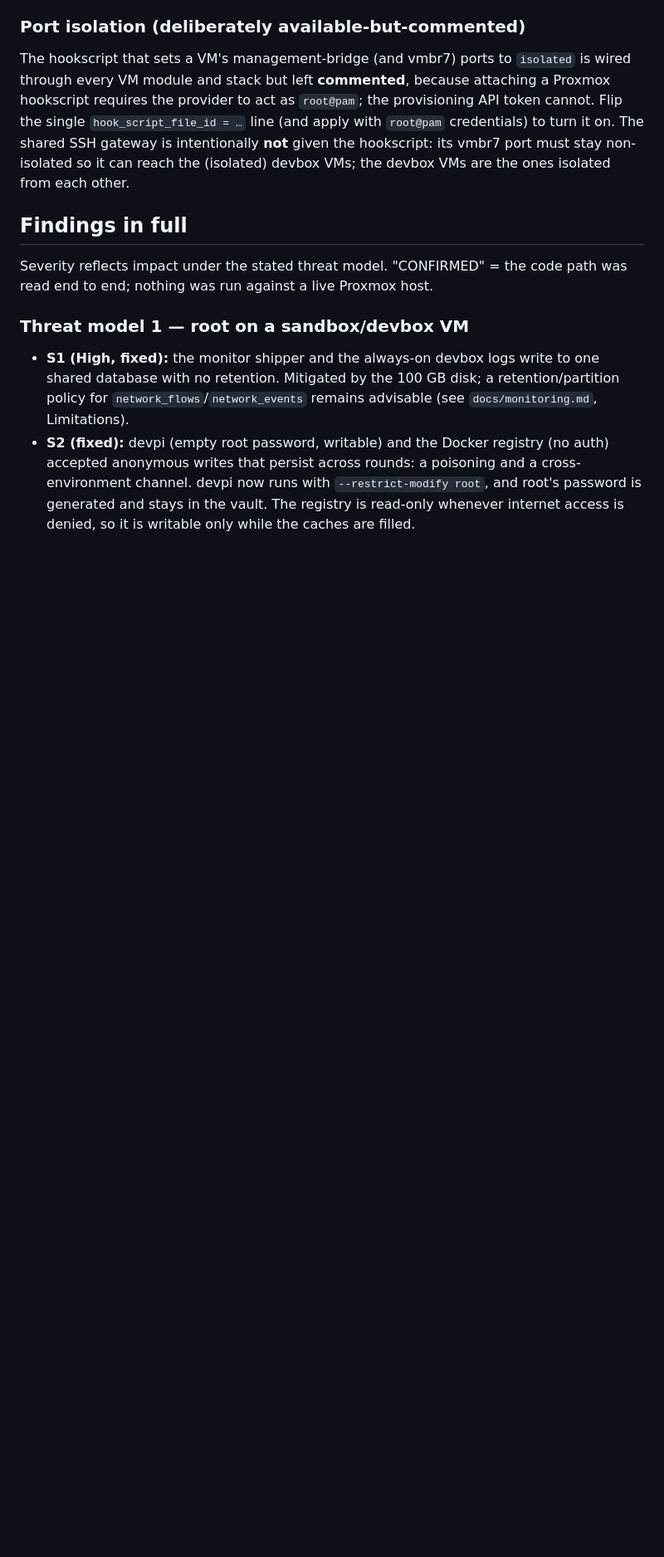
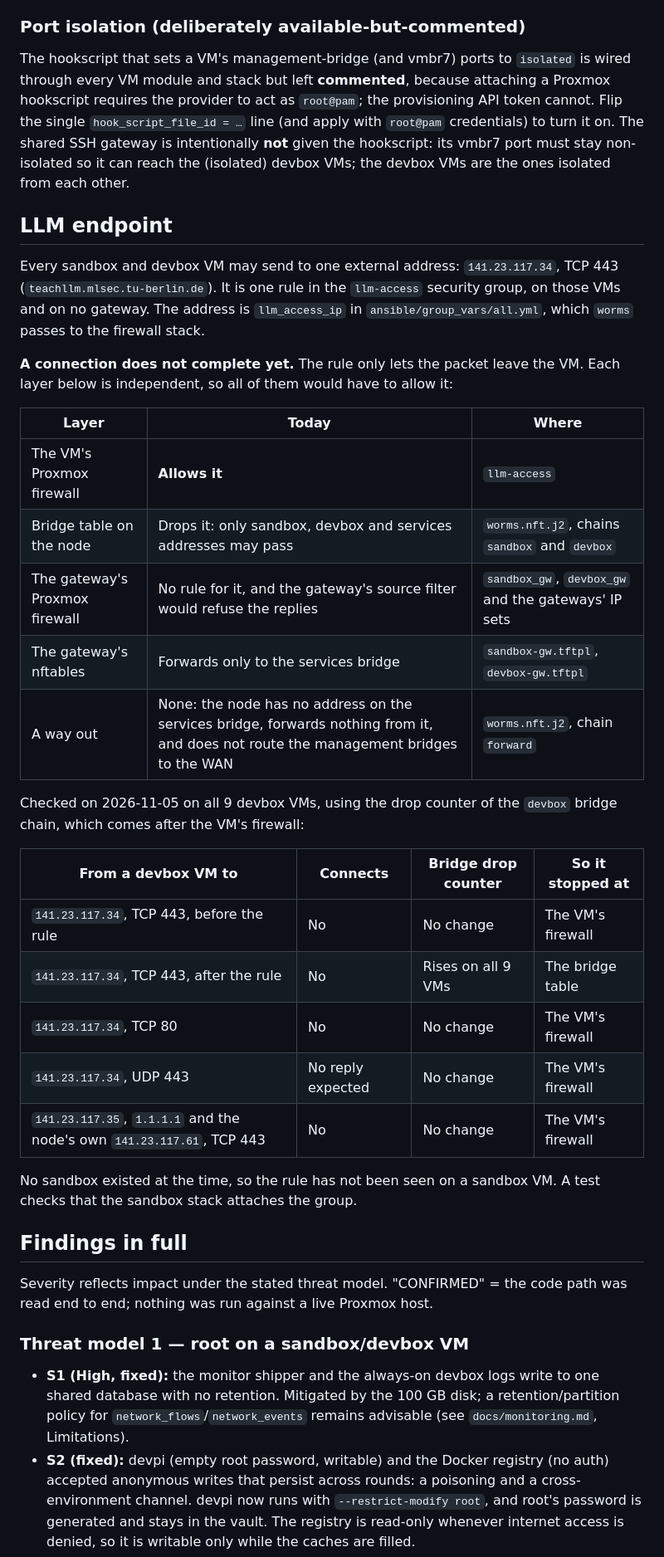
Before and after one commit to j-moeller/worms, a Markdown page: docs/security-assessment.md, the part around the change. Shown at 83% size. Rendered like a GitHub page; blank space fills up the shorter version.

Commit message:
docs: the LLM rule is live, and which layers still drop the traffic
Co-Authored-By: Claude Opus 5.5 <noreply@anthropic.com>

```diff
--- a/docs/security-assessment.md
+++ b/docs/security-assessment.md
@@ -66,6 +66,32 @@ because attaching a Proxmox hookscript requires the provider to act as
 it on. The shared SSH gateway is intentionally **not** given the hookscript: its
 vmbr7 port must stay non-isolated so it can reach the (isolated) devbox VMs; the
 devbox VMs are the ones isolated from each other.
+
+## LLM endpoint
+
+Every sandbox and devbox VM may send to one external address: `141.23.117.34`, TCP 443 (`teachllm.mlsec.tu-berlin.de`). It is one rule in the `llm-access` security group, on those VMs and on no gateway. The address is `llm_access_ip` in `ansible/group_vars/all.yml`, which `worms` passes to the firewall stack.
+
+**A connection does not complete yet.** The rule only lets the packet leave the VM. Each layer below is independent, so all of them would have to allow it:
+
+| Layer | Today | Where |
+|---|---|---|
+| The VM's Proxmox firewall | **Allows it** | `llm-access` |
+| Bridge table on the node | Drops it: only sandbox, devbox and services addresses may pass | `worms.nft.j2`, chains `sandbox` and `devbox` |
+| The gateway's Proxmox firewall | No rule for it, and the gateway's source filter would refuse the replies | `sandbox_gw`, `devbox_gw` and the gateways' IP sets |
+| The gateway's nftables | Forwards only to the services bridge | `sandbox-gw.tftpl`, `devbox-gw.tftpl` |
+| A way out | None: the node has no address on the services bridge, forwards nothing from it, and does not route the management bridges to the WAN | `worms.nft.j2`, chain `forward` |
+
+Checked on 2026-11-05 on all 9 devbox VMs, using the drop counter of the `devbox` bridge chain, which comes after the VM's firewall:
+
+| From a devbox VM to | Connects | Bridge drop counter | So it stopped at |
+|---|---|---|---|
+| `141.23.117.34`, TCP 443, before the rule | No | No change | The VM's firewall |
+| `141.23.117.34`, TCP 443, after the rule | No | Rises on all 9 VMs | The bridge table |
+| `141.23.117.34`, TCP 80 | No | No change | The VM's firewall |
+| `141.23.117.34`, UDP 443 | No reply expected | No change | The VM's firewall |
+| `141.23.117.35`, `1.1.1.1` and the node's own `141.23.117.61`, TCP 443 | No | No change | The VM's firewall |
+
+No sandbox existed at the time, so the rule has not been seen on a sandbox VM. A test checks that the sandbox stack attaches the group.
 
 ## Findings in full
 
```
Also changed, not shown: docs/check-with-user.md (+12 -0 lines), docs/progress-setup-infrastructure.md (+2 -0 lines).
